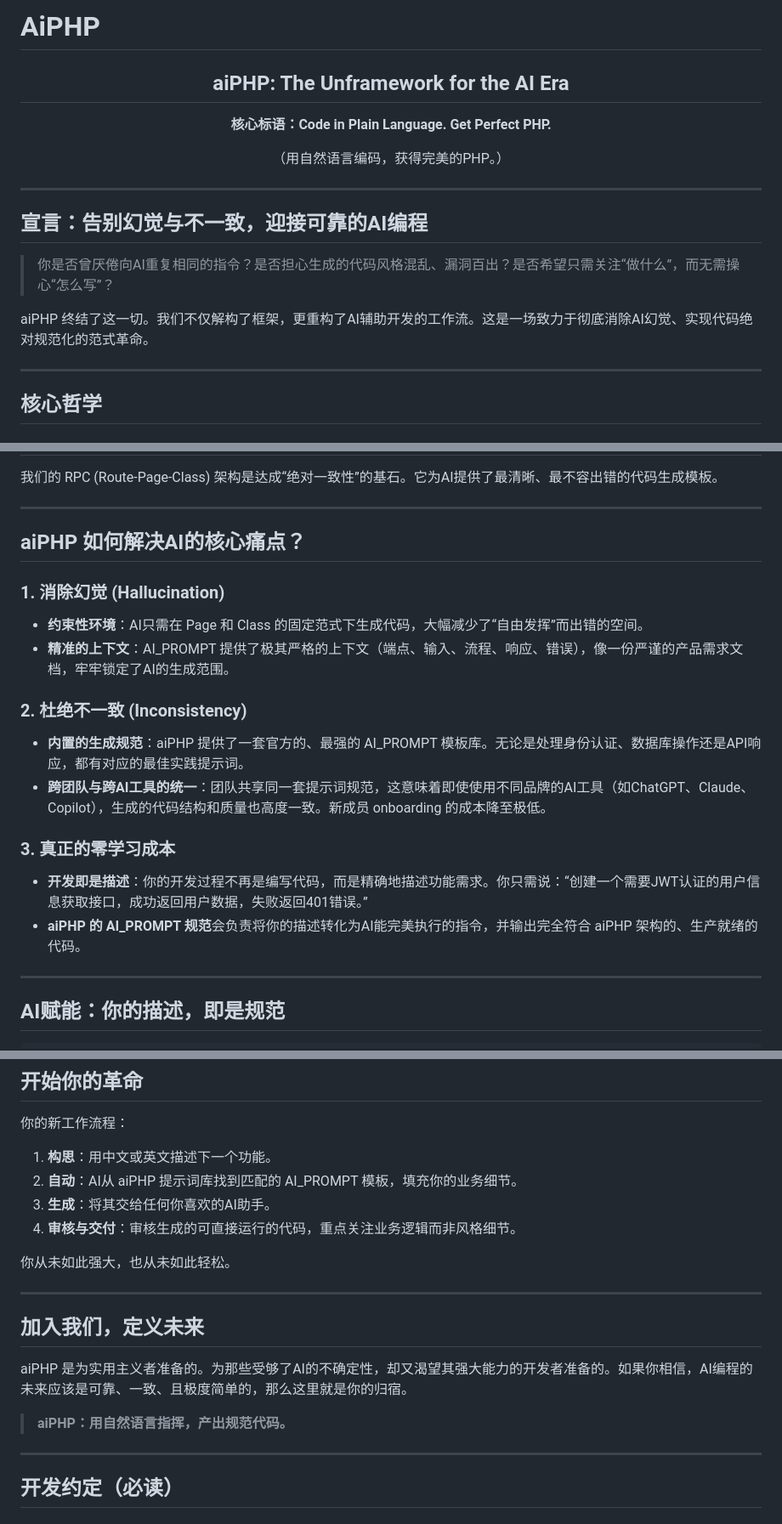
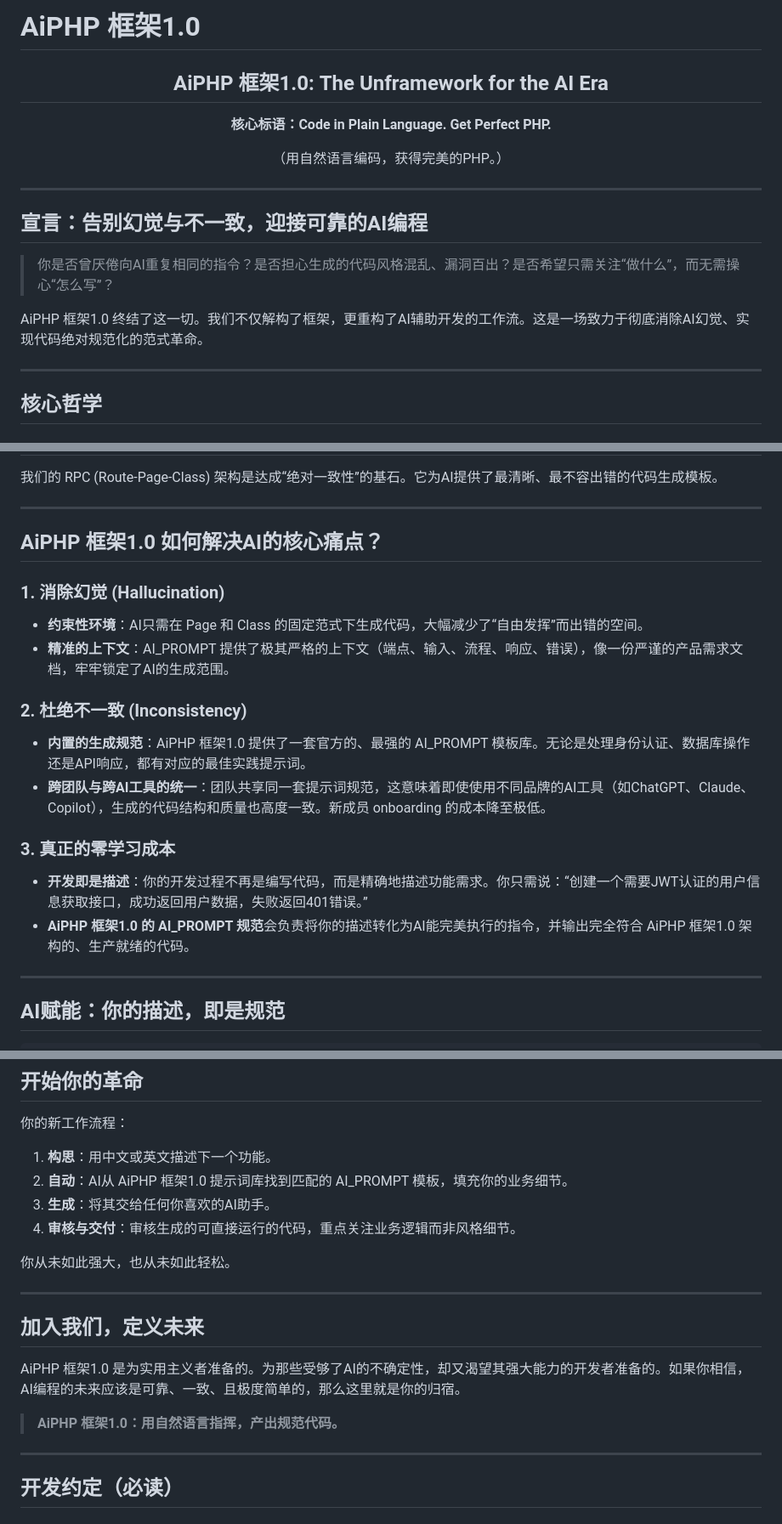
Before and after one commit to xindong888999/AiPHP, a Markdown page: README.md, 3 parts joined by grey strips. Shown: that part at 85% size. Drawn GitHub-style.

Commit message:
Update README.md: rename aiPHP to AiPHP 框架1.0

```diff
--- a/README.md
+++ b/README.md
@@ -1,7 +1,7 @@
-# AiPHP
+# AiPHP 框架1.0
 
 <div align="center">
-  <h2>aiPHP: The Unframework for the AI Era</h2>
+  <h2>AiPHP 框架1.0: The Unframework for the AI Era</h2>
   <p><strong>核心标语：Code in Plain Language. Get Perfect PHP.</strong></p>
   <p>（用自然语言编码，获得完美的PHP。）</p>
 </div>
@@ -12,7 +12,7 @@
 
 > 你是否曾厌倦向AI重复相同的指令？是否担心生成的代码风格混乱、漏洞百出？是否希望只需关注“做什么”，而无需操心“怎么写”？
 
-aiPHP 终结了这一切。我们不仅解构了框架，更重构了AI辅助开发的工作流。这是一场致力于彻底消除AI幻觉、实现代码绝对规范化的范式革命。
+AiPHP 框架1.0 终结了这一切。我们不仅解构了框架，更重构了AI辅助开发的工作流。这是一场致力于彻底消除AI幻觉、实现代码绝对规范化的范式革命。
 
 ---
 
@@ -35,19 +35,19 @@ aiPHP 终结了这一切。我们不仅解构了框架，更重构了AI辅助开
 
 ---
 
-## aiPHP 如何解决AI的核心痛点？
+## AiPHP 框架1.0 如何解决AI的核心痛点？
 
 ### 1. 消除幻觉 (Hallucination)
 - **约束性环境**：AI只需在 Page 和 Class 的固定范式下生成代码，大幅减少了“自由发挥”而出错的空间。
 - **精准的上下文**：AI_PROMPT 提供了极其严格的上下文（端点、输入、流程、响应、错误），像一份严谨的产品需求文档，牢牢锁定了AI的生成范围。
 
 ### 2. 杜绝不一致 (Inconsistency)
-- **内置的生成规范**：aiPHP 提供了一套官方的、最强的 AI_PROMPT 模板库。无论是处理身份认证、数据库操作还是API响应，都有对应的最佳实践提示词。
+- **内置的生成规范**：AiPHP 框架1.0 提供了一套官方的、最强的 AI_PROMPT 模板库。无论是处理身份认证、数据库操作还是API响应，都有对应的最佳实践提示词。
 - **跨团队与跨AI工具的统一**：团队共享同一套提示词规范，这意味着即使使用不同品牌的AI工具（如ChatGPT、Claude、Copilot），生成的代码结构和质量也高度一致。新成员 onboarding 的成本降至极低。
 
 ### 3. 真正的零学习成本
 - **开发即是描述**：你的开发过程不再是编写代码，而是精确地描述功能需求。你只需说：“创建一个需要JWT认证的用户信息获取接口，成功返回用户数据，失败返回401错误。”
-- **aiPHP 的 AI_PROMPT 规范**会负责将你的描述转化为AI能完美执行的指令，并输出完全符合 aiPHP 架构的、生产就绪的代码。
+- **AiPHP 框架1.0 的 AI_PROMPT 规范**会负责将你的描述转化为AI能完美执行的指令，并输出完全符合 AiPHP 框架1.0 架构的、生产就绪的代码。
 
 ---
 
@@ -74,7 +74,7 @@ aiPHP 终结了这一切。我们不仅解构了框架，更重构了AI辅助开
 你的新工作流程：
 
 1. **构思**：用中文或英文描述下一个功能。
-2. **自动**：AI从 aiPHP 提示词库找到匹配的 AI_PROMPT 模板，填充你的业务细节。
+2. **自动**：AI从 AiPHP 框架1.0 提示词库找到匹配的 AI_PROMPT 模板，填充你的业务细节。
 3. **生成**：将其交给任何你喜欢的AI助手。
 4. **审核与交付**：审核生成的可直接运行的代码，重点关注业务逻辑而非风格细节。
 
@@ -84,9 +84,9 @@ aiPHP 终结了这一切。我们不仅解构了框架，更重构了AI辅助开
 
 ## 加入我们，定义未来
 
-aiPHP 是为实用主义者准备的。为那些受够了AI的不确定性，却又渴望其强大能力的开发者准备的。如果你相信，AI编程的未来应该是可靠、一致、且极度简单的，那么这里就是你的归宿。
+AiPHP 框架1.0 是为实用主义者准备的。为那些受够了AI的不确定性，却又渴望其强大能力的开发者准备的。如果你相信，AI编程的未来应该是可靠、一致、且极度简单的，那么这里就是你的归宿。
 
-> **aiPHP：用自然语言指挥，产出规范代码。**
+> **AiPHP 框架1.0：用自然语言指挥，产出规范代码。**
 
 ---
 
```
